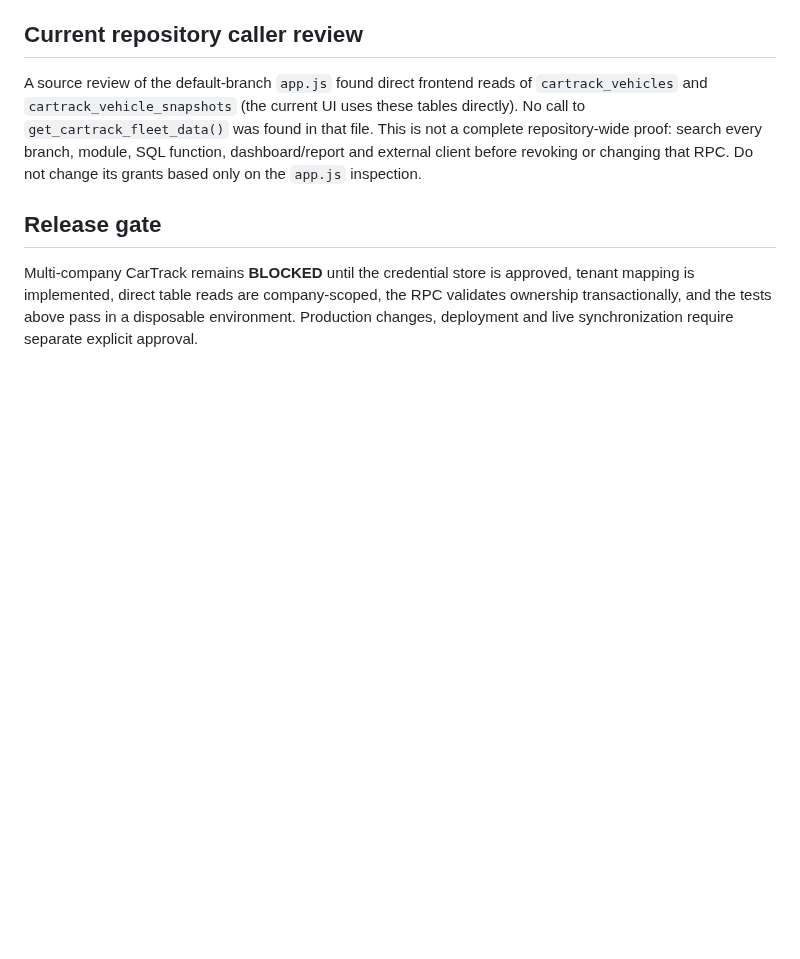
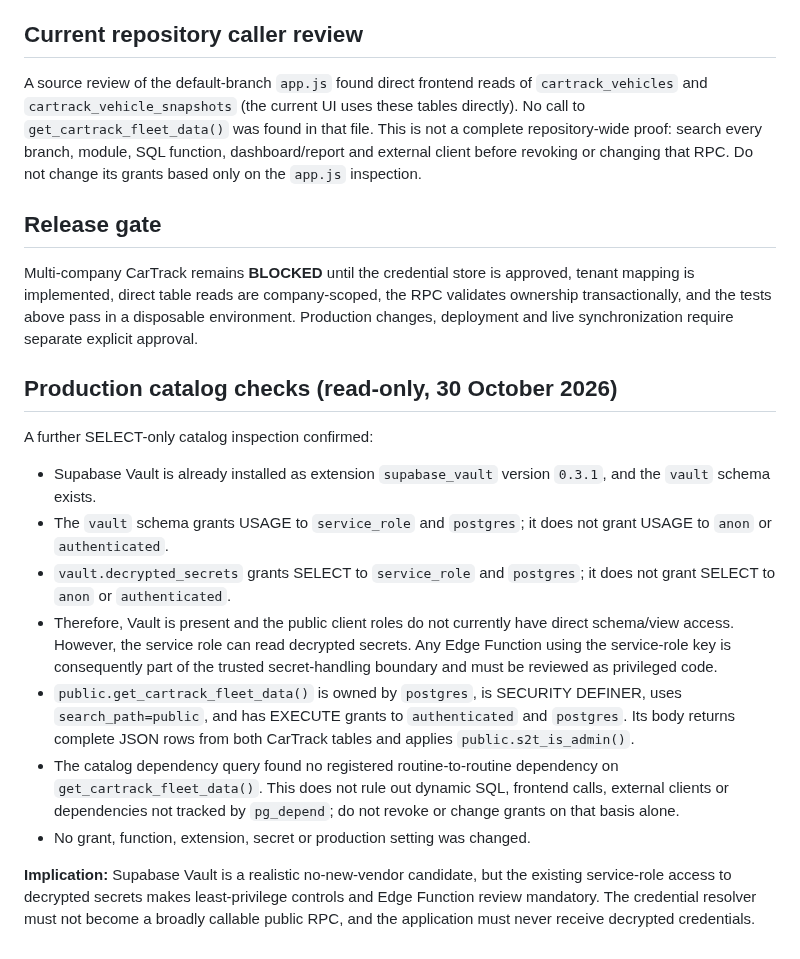
Before and after one commit to simplicity2take-ui/simplicity2take-fleet, a Markdown page: docs/cartrack-credential-storage-decision.md, the part around the change. GitHub-like rendering; blank space fills up the shorter version.

Commit message:
docs: add verified Vault and RPC privilege findings

```diff
--- a/docs/cartrack-credential-storage-decision.md
+++ b/docs/cartrack-credential-storage-decision.md
@@ -85,3 +85,18 @@ A source review of the default-branch `app.js` found direct frontend reads of `c
 ## Release gate
 
 Multi-company CarTrack remains **BLOCKED** until the credential store is approved, tenant mapping is implemented, direct table reads are company-scoped, the RPC validates ownership transactionally, and the tests above pass in a disposable environment. Production changes, deployment and live synchronization require separate explicit approval.
+
+
+## Production catalog checks (read-only, 30 October 2026)
+
+A further SELECT-only catalog inspection confirmed:
+
+- Supabase Vault is already installed as extension `supabase_vault` version `0.3.1`, and the `vault` schema exists.
+- The `vault` schema grants USAGE to `service_role` and `postgres`; it does not grant USAGE to `anon` or `authenticated`.
+- `vault.decrypted_secrets` grants SELECT to `service_role` and `postgres`; it does not grant SELECT to `anon` or `authenticated`.
+- Therefore, Vault is present and the public client roles do not currently have direct schema/view access. However, the service role can read decrypted secrets. Any Edge Function using the service-role key is consequently part of the trusted secret-handling boundary and must be reviewed as privileged code.
+- `public.get_cartrack_fleet_data()` is owned by `postgres`, is SECURITY DEFINER, uses `search_path=public`, and has EXECUTE grants to `authenticated` and `postgres`. Its body returns complete JSON rows from both CarTrack tables and applies `public.s2t_is_admin()`.
+- The catalog dependency query found no registered routine-to-routine dependency on `get_cartrack_fleet_data()`. This does not rule out dynamic SQL, frontend calls, external clients or dependencies not tracked by `pg_depend`; do not revoke or change grants on that basis alone.
+- No grant, function, extension, secret or production setting was changed.
+
+**Implication:** Supabase Vault is a realistic no-new-vendor candidate, but the existing service-role access to decrypted secrets makes least-privilege controls and Edge Function review mandatory. The credential resolver must not become a broadly callable public RPC, and the application must never receive decrypted credentials.
```
